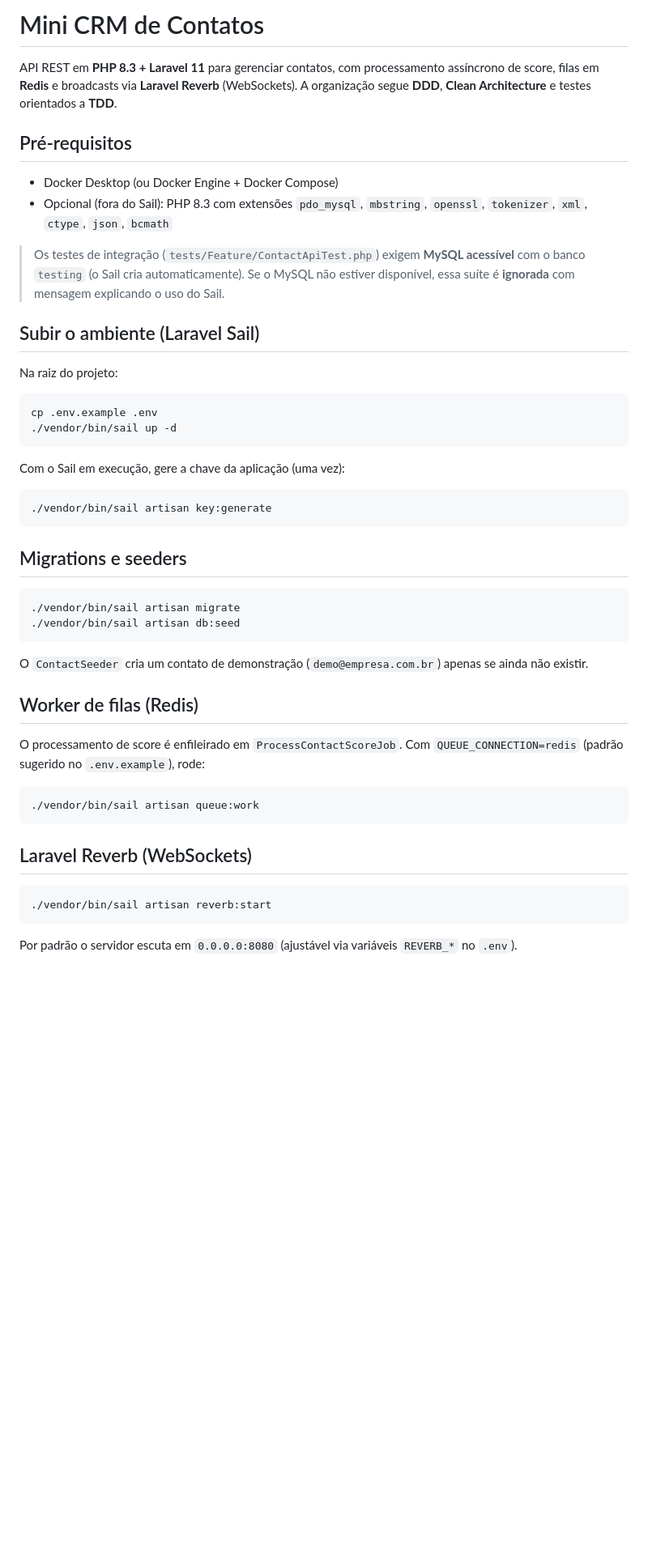
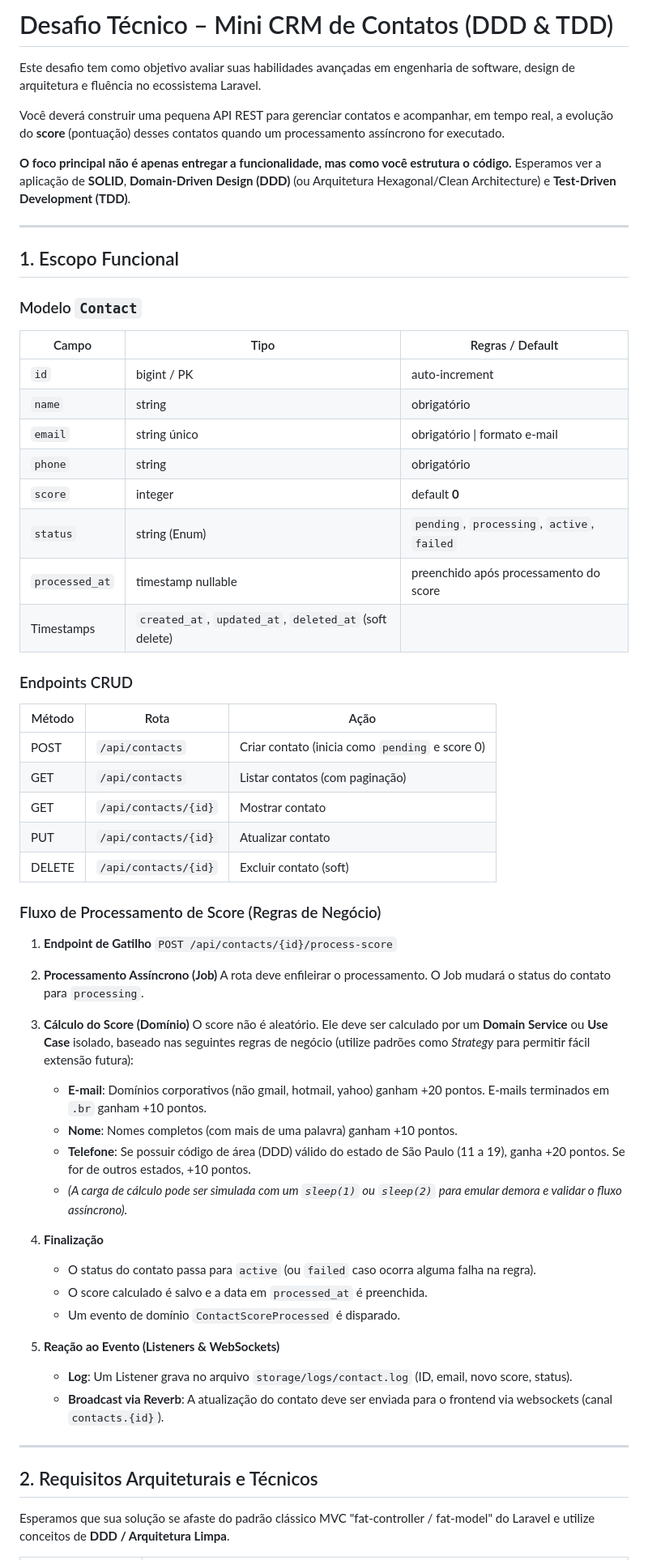
Before and after one commit to Cajorgino/laravel-mini-crm-contatos, a Markdown page: README.md, the part around one of its changes. Shown at 81% size. GitHub-like rendering; blank space fills up the shorter version.

Commit message:
docs: restore challenge README on main

````diff
--- a/README.md
+++ b/README.md
@@ -1,51 +1,65 @@
-# Mini CRM de Contatos
+# Desafio Técnico – Mini CRM de Contatos (DDD & TDD)
 
-API REST em **PHP 8.3 + Laravel 11** para gerenciar contatos, com processamento assíncrono de score, filas em **Redis** e broadcasts via **Laravel Reverb** (WebSockets). A organização segue **DDD**, **Clean Architecture** e testes orientados a **TDD**.
+Este desafio tem como objetivo avaliar suas habilidades avançadas em engenharia de software, design de arquitetura e fluência no ecossistema Laravel.
 
-## Pré-requisitos
+Você deverá construir uma pequena API REST para gerenciar contatos e acompanhar, em tempo real, a evolução do **score** (pontuação) desses contatos quando um processamento assíncrono for executado.
 
-- Docker Desktop (ou Docker Engine + Docker Compose)
-- Opcional (fora do Sail): PHP 8.3 com extensões `pdo_mysql`, `mbstring`, `openssl`, `tokenizer`, `xml`, `ctype`, `json`, `bcmath`
+**O foco principal não é apenas entregar a funcionalidade, mas como você estrutura o código.** Esperamos ver a aplicação de **SOLID**, **Domain-Driven Design (DDD)** (ou Arquitetura Hexagonal/Clean Architecture) e **Test-Driven Development (TDD)**.
 
-> Os testes de integração (`tests/Feature/ContactApiTest.php`) exigem **MySQL acessível** com o banco `testing` (o Sail cria automaticamente). Se o MySQL não estiver disponível, essa suíte é **ignorada** com mensagem explicando o uso do Sail.
+---
 
-## Subir o ambiente (Laravel Sail)
+## 1. Escopo Funcional
 
-Na raiz do projeto:
+### Modelo `Contact`
 
-```bash
-cp .env.example .env
-./vendor/bin/sail up -d
-```
+| Campo          | Tipo               | Regras / Default                           |
+|----------------|--------------------|--------------------------------------------|
+| `id`           | bigint / PK        | auto-increment                             |
+| `name`         | string             | obrigatório                                |
+| `email`        | string único       | obrigatório \| formato e-mail              |
+| `phone`        | string             | obrigatório                                |
+| `score`        | integer            | default **0**                              |
+| `status`       | string (Enum)      | `pending`, `processing`, `active`, `failed`|
+| `processed_at` | timestamp nullable | preenchido após processamento do score     |
+| Timestamps     | `created_at`, `updated_at`, `deleted_at` (soft delete)            |
 
-Com o Sail em execução, gere a chave da aplicação (uma vez):
+### Endpoints CRUD
 
-```bash
-./vendor/bin/sail artisan key:generate
-```
+| Método | Rota                      | Ação                     |
+|--------|---------------------------|--------------------------|
+| POST   | `/api/contacts`           | Criar contato (inicia como `pending` e score 0) |
+| GET    | `/api/contacts`           | Listar contatos (com paginação) |
+| GET    | `/api/contacts/{id}`      | Mostrar contato          |
+| PUT    | `/api/contacts/{id}`      | Atualizar contato        |
+| DELETE | `/api/contacts/{id}`      | Excluir contato (soft)   |
 
-## Migrations e seeders
+### Fluxo de Processamento de Score (Regras de Negócio)
 
-```bash
-./vendor/bin/sail artisan migrate
-./vendor/bin/sail artisan db:seed
-```
+1. **Endpoint de Gatilho**
+   `POST /api/contacts/{id}/process-score`
 
-O `ContactSeeder` cria um contato de demonstração (`demo@empresa.com.br`) apenas se ainda não existir.
+2. **Processamento Assíncrono (Job)**
+   A rota deve enfileirar o processamento. O Job mudará o status do contato para `processing`.
 
-## Worker de filas (Redis)
+3. **Cálculo do Score (Domínio)**
+   O score não é aleatório. Ele deve ser calculado por um **Domain Service** ou **Use Case** isolado, baseado nas seguintes regras de negócio (utilize padrões como *Strategy* para permitir fácil extensão futura):
+   - **E-mail**: Domínios corporativos (não gmail, hotmail, yahoo) ganham +20 pontos. E-mails terminados em `.br` ganham +10 pontos.
+   - **Nome**: Nomes completos (com mais de uma palavra) ganham +10 pontos.
+   - **Telefone**: Se possuir código de área (DDD) válido do estado de São Paulo (11 a 19), ganha +20 pontos. Se for de outros estados, +10 pontos.
+   - *(A carga de cálculo pode ser simulada com um `sleep(1)` ou `sleep(2)` para emular demora e validar o fluxo assíncrono).*
 
-O processamento de score é enfileirado em `ProcessContactScoreJob`. Com `QUEUE_CONNECTION=redis` (padrão sugerido no `.env.example`), rode:
+4. **Finalização**
+   - O status do contato passa para `active` (ou `failed` caso ocorra alguma falha na regra).
+   - O score calculado é salvo e a data em `processed_at` é preenchida.
+   - Um evento de domínio `ContactScoreProcessed` é disparado.
 
-```bash
-./vendor/bin/sail artisan queue:work
-```
+5. **Reação ao Evento (Listeners & WebSockets)**
+   - **Log**: Um Listener grava no arquivo `storage/logs/contact.log` (ID, email, novo score, status).
+   - **Broadcast via Reverb**: A atualização do contato deve ser enviada para o frontend via websockets (canal `contacts.{id}`).
 
-## Laravel Reverb (WebSockets)
+---
 
-```bash
-./vendor/bin/sail artisan reverb:start
-```
+## 2. Requisitos Arquiteturais e Técnicos
 
-Por padrão o servidor escuta em `0.0.0.0:8080` (ajustável via variáveis `REVERB_*` no `.env`).
+Esperamos que sua solução se afaste do padrão clássico MVC "fat-controller / fat-model" do Laravel e utilize conceitos de **DDD / Arquitetura Limpa**.
 
````
Also changed, not shown: other parts of README.md (+26 -45 lines).
